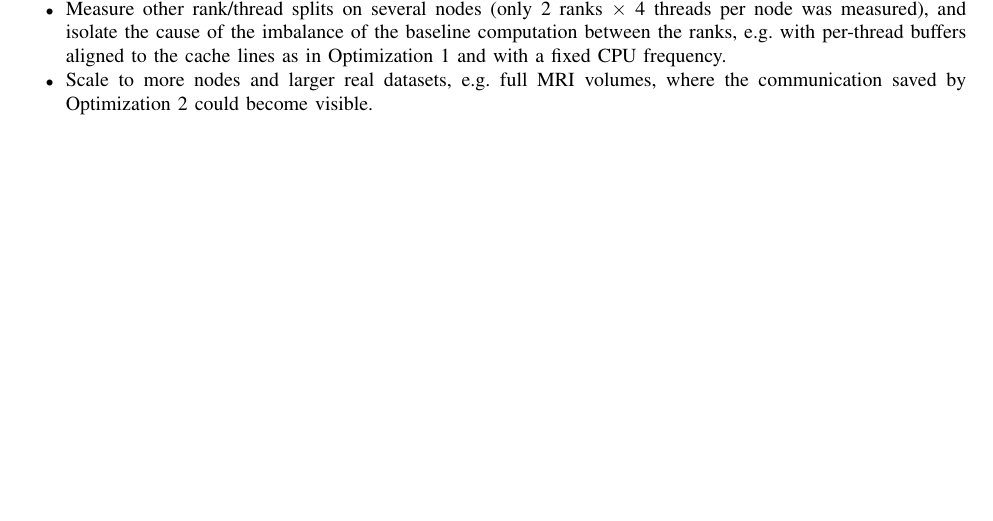
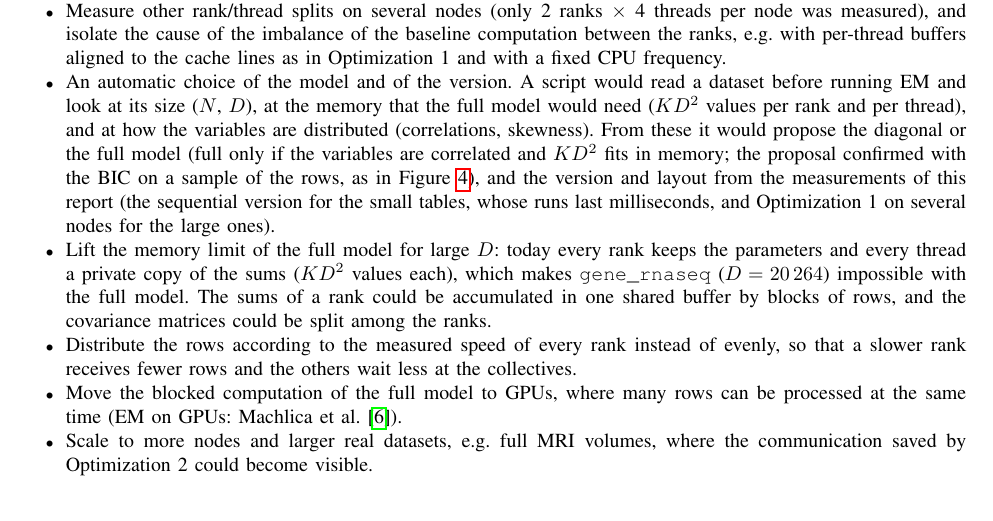
Before and after one commit to HPC-2627/ParallelExpectationMaximizationClustering, a LaTeX paper (doc/latex/Group6-Report.tex): part of page 47 of 48, cut so that both start at the same text. Compiled offline with pdfLaTeX; a missing font is replaced by an installed copy or a similar font; a LaTeX package or settings file that is missing is left out.

Commit message:
fix: conclusion report

```diff
--- a/doc/latex/Group6-Report.tex
+++ b/doc/latex/Group6-Report.tex
@@ -1256,6 +1256,10 @@ The measurements on up to 4 nodes (32 cores) of the HPC3 cluster give three resu
 \item Combine the two optimizations in one program (the computation of Optimization~1 with the single collective of Optimization~2), now measured separately on purpose.
 \item Compile for the AVX-512 units of the nodes (\texttt{-march=cascadelake}): Optimization~1 full already reaches 62--65\% of the peak of the SSE2 binaries.
 \item Measure other rank/thread splits on several nodes (only 2 ranks $\times$ 4 threads per node was measured), and isolate the cause of the imbalance of the baseline computation between the ranks, e.g.\ with per-thread buffers aligned to the cache lines as in Optimization~1 and with a fixed CPU frequency.
+\item An automatic choice of the model and of the version. A script would read a dataset before running EM and look at its size ($N$, $D$), at the memory that the full model would need ($K D^2$ values per rank and per thread), and at how the variables are distributed (correlations, skewness). From these it would propose the diagonal or the full model (full only if the variables are correlated and $KD^2$ fits in memory; the proposal confirmed with the BIC on a sample of the rows, as in Figure~\ref{fig:c6}), and the version and layout from the measurements of this report (the sequential version for the small tables, whose runs last milliseconds, and Optimization~1 on several nodes for the large ones).
+\item Lift the memory limit of the full model for large $D$: today every rank keeps the parameters and every thread a private copy of the sums ($KD^2$ values each), which makes \texttt{gene\_rnaseq} ($D=20\,264$) impossible with the full model. The sums of a rank could be accumulated in one shared buffer by blocks of rows, and the covariance matrices could be split among the ranks.
+\item Distribute the rows according to the measured speed of every rank instead of evenly, so that a slower rank receives fewer rows and the others wait less at the collectives.
+\item Move the blocked computation of the full model to GPUs, where many rows can be processed at the same time (EM on GPUs: Machlica et al.~\cite{machlica}).
 \item Scale to more nodes and larger real datasets, e.g.\ full MRI volumes, where the communication saved by Optimization~2 could become visible.
 \end{itemize}
 
```
Also changed, not shown: doc/todo.md (+1 -1 lines), doc/latex/Group6-Report.pdf, 5 other files.
